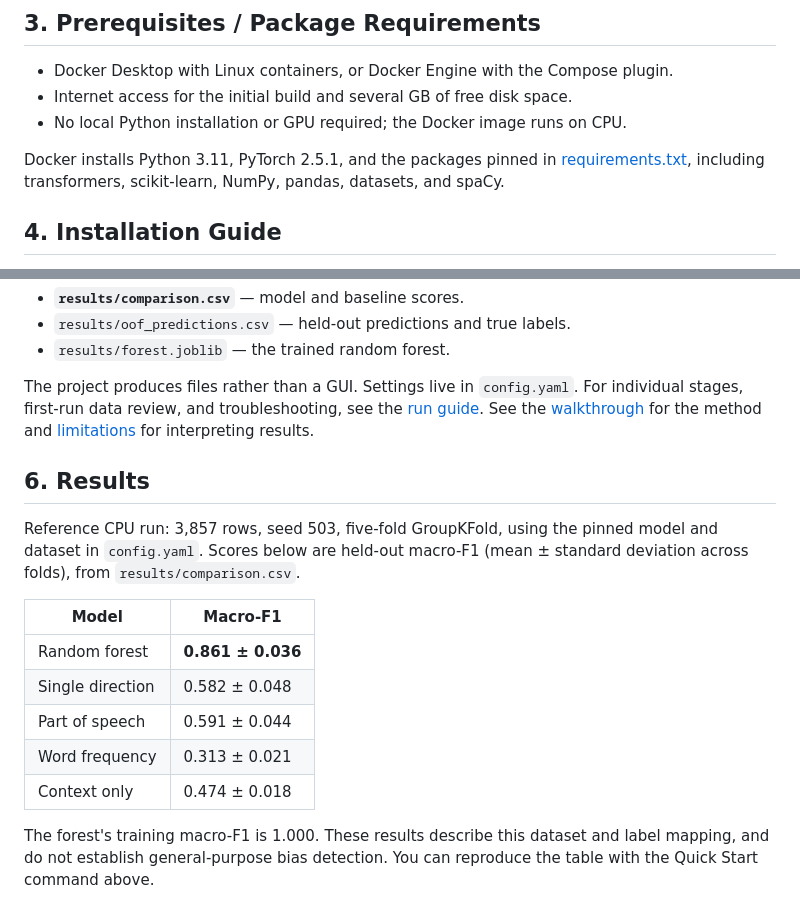
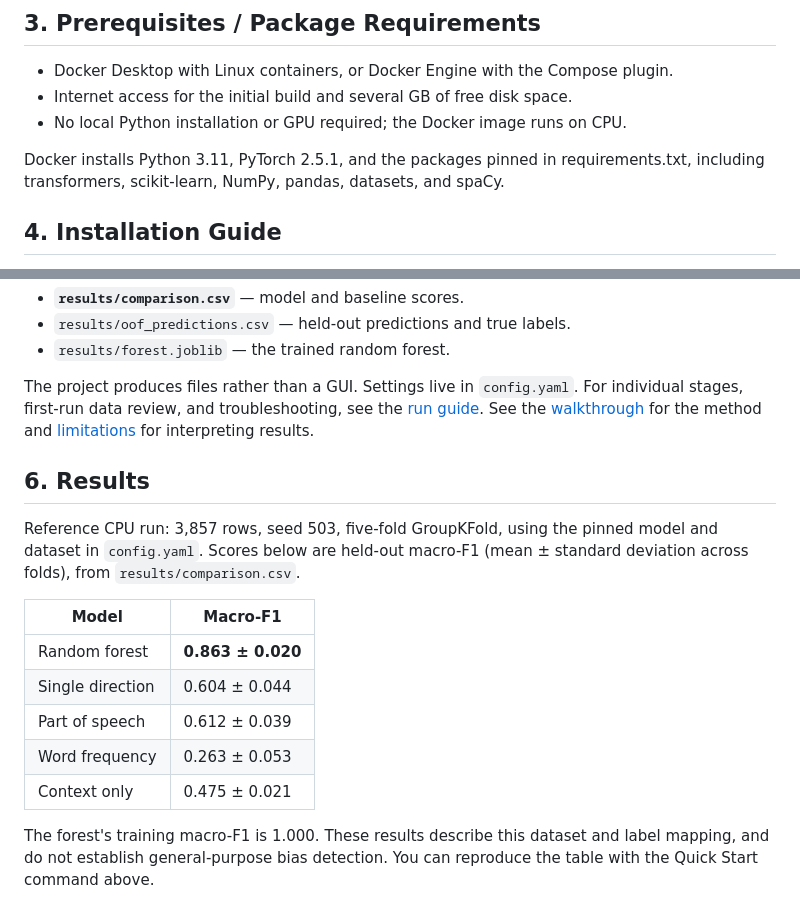
Before and after one commit to Hammerhead-lab/nSense, a Markdown page: docs/README.md, 2 parts joined by grey strips. Rendered like a GitHub page.

```diff
--- a/docs/README.md
+++ b/docs/README.md
@@ -35,7 +35,7 @@ BERT reads the whole sentence; we average the selected word's token vectors into
 - No local Python installation or GPU required; the Docker image runs on CPU.
 
 Docker installs Python 3.11, PyTorch 2.5.1, and the packages pinned in
-[requirements.txt](requirements.txt), including transformers, scikit-learn,
+requirements.txt, including transformers, scikit-learn,
 NumPy, pandas, datasets, and spaCy.
 
 ## 4. Installation Guide
@@ -85,11 +85,11 @@ model and dataset in `config.yaml`. Scores below are held-out macro-F1
 
 | Model | Macro-F1 |
 |---|---|
-| Random forest | **0.861 ± 0.036** |
-| Single direction | 0.582 ± 0.048 |
-| Part of speech | 0.591 ± 0.044 |
-| Word frequency | 0.313 ± 0.021 |
-| Context only | 0.474 ± 0.018 |
+| Random forest | **0.863 ± 0.020** |
+| Single direction | 0.604 ± 0.044 |
+| Part of speech | 0.612 ± 0.039 |
+| Word frequency | 0.263 ± 0.053 |
+| Context only | 0.475 ± 0.021 |
 
 The forest's training macro-F1 is 1.000. These results describe this dataset and
 label mapping, and do not establish general-purpose bias detection. You can
```
Also changed, not shown: other parts of docs/README.md (+3 -3 lines).
